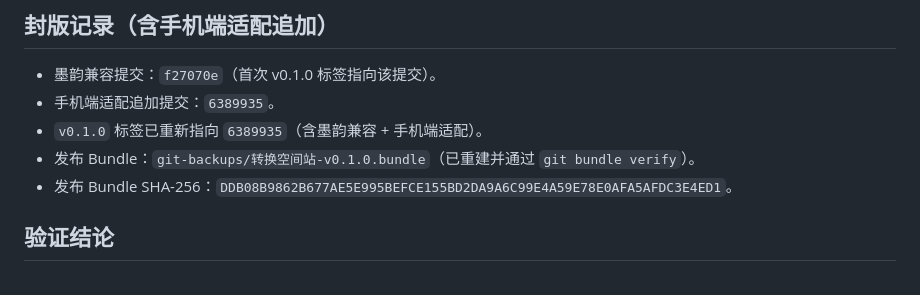
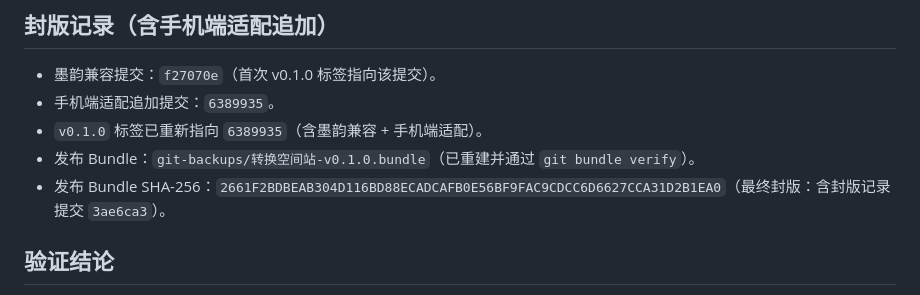
Before and after one commit to yydcm-129/conversion-station, a Markdown page: RELEASE_REPORT_v0.1.0.md, the part around the change. Rendered like a GitHub page.

Commit message:
docs: 更正发布 bundle 最终 SHA-256

```diff
--- a/RELEASE_REPORT_v0.1.0.md
+++ b/RELEASE_REPORT_v0.1.0.md
@@ -35,7 +35,7 @@
 - 手机端适配追加提交：`6389935`。
 - `v0.1.0` 标签已重新指向 `6389935`（含墨韵兼容 + 手机端适配）。
 - 发布 Bundle：`git-backups/转换空间站-v0.1.0.bundle`（已重建并通过 `git bundle verify`）。
-- 发布 Bundle SHA-256：`DDB08B9862B677AE5E995BEFCE155BD2DA9A6C99E4A59E78E0AFA5AFDC3E4ED1`。
+- 发布 Bundle SHA-256：`2661F2BDBEAB304D116BD88ECADCAFB0E56BF9FAC9CDCC6D6627CCA31D2B1EA0`（最终封版：含封版记录提交 `3ae6ca3`）。
 
 ## 验证结论
 
```
